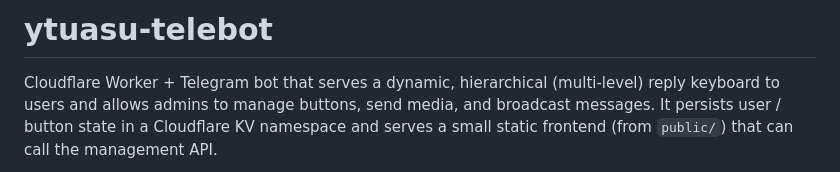
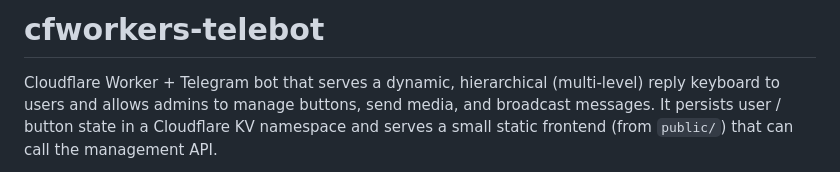
Before and after one commit to abduelmorsi/cf-workers-telebot, a Markdown page: README.md, the part around the change. Rendered like a GitHub page.

Commit message:
update project name in README.md to cfworkers-telebot

```diff
--- a/README.md
+++ b/README.md
@@ -1,4 +1,4 @@
-# ytuasu-telebot
+# cfworkers-telebot
 
 Cloudflare Worker + Telegram bot that serves a dynamic, hierarchical (multi-level) reply keyboard to users and allows admins to manage buttons, send media, and broadcast messages. It persists user / button state in a Cloudflare KV namespace and serves a small static frontend (from `public/`) that can call the management API.
 
```
